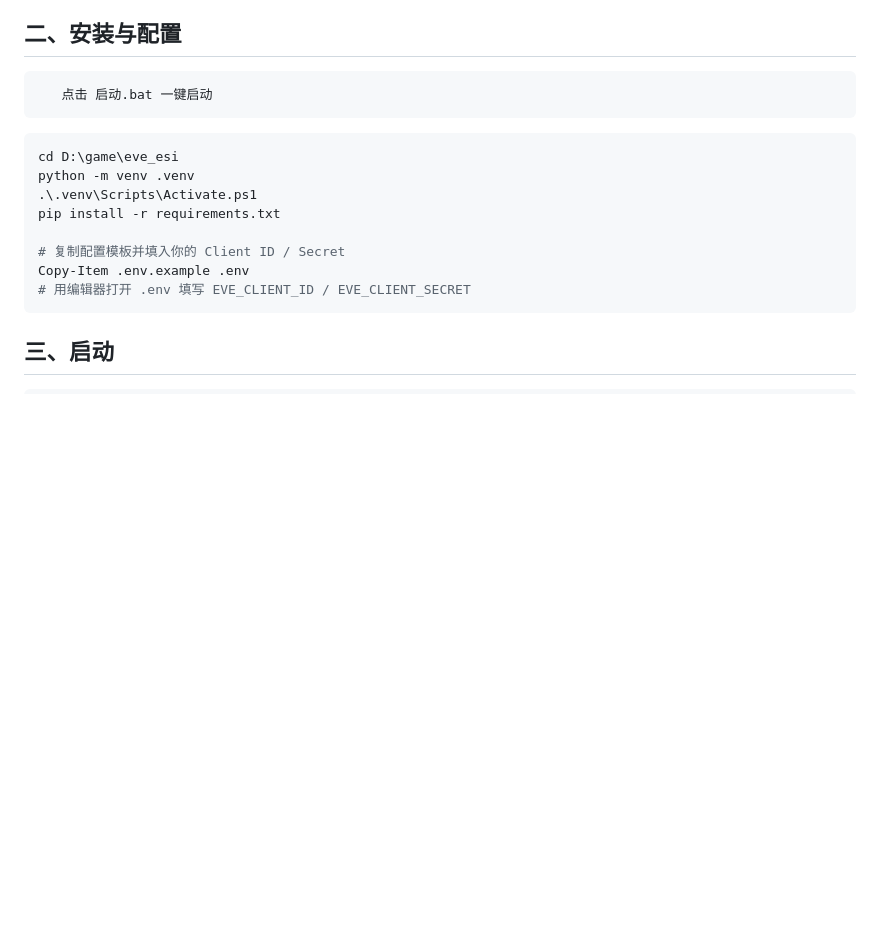
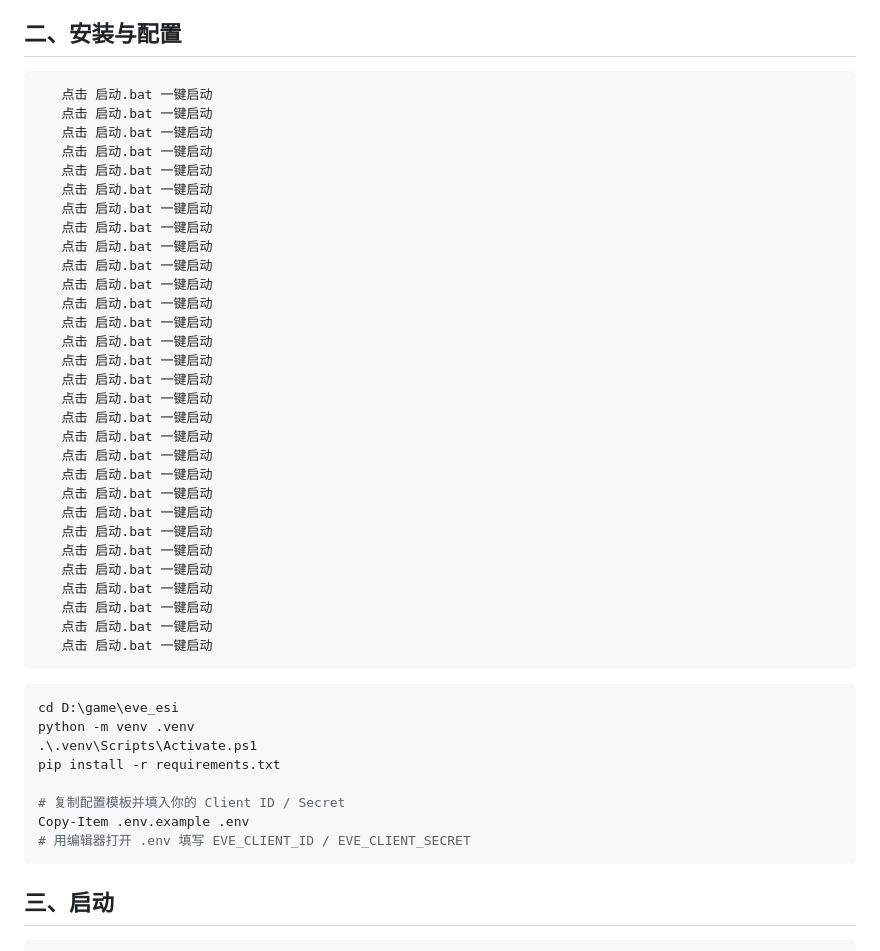
Before and after one commit to kingsring/EVE-PIG-MANAGEMENT-SYSTEM, a Markdown page: README.md, the part around the change. GitHub-like rendering; blank space fills up the shorter version.

````diff
--- a/README.md
+++ b/README.md
@@ -22,6 +22,35 @@
 ## 二、安装与配置
 
 ```
+   点击 启动.bat 一键启动
+   点击 启动.bat 一键启动
+   点击 启动.bat 一键启动
+   点击 启动.bat 一键启动
+   点击 启动.bat 一键启动
+   点击 启动.bat 一键启动
+   点击 启动.bat 一键启动
+   点击 启动.bat 一键启动
+   点击 启动.bat 一键启动
+   点击 启动.bat 一键启动
+   点击 启动.bat 一键启动
+   点击 启动.bat 一键启动
+   点击 启动.bat 一键启动
+   点击 启动.bat 一键启动
+   点击 启动.bat 一键启动
+   点击 启动.bat 一键启动
+   点击 启动.bat 一键启动
+   点击 启动.bat 一键启动
+   点击 启动.bat 一键启动
+   点击 启动.bat 一键启动
+   点击 启动.bat 一键启动
+   点击 启动.bat 一键启动
+   点击 启动.bat 一键启动
+   点击 启动.bat 一键启动
+   点击 启动.bat 一键启动
+   点击 启动.bat 一键启动
+   点击 启动.bat 一键启动
+   点击 启动.bat 一键启动
+   点击 启动.bat 一键启动
    点击 启动.bat 一键启动
 ```
 
````
